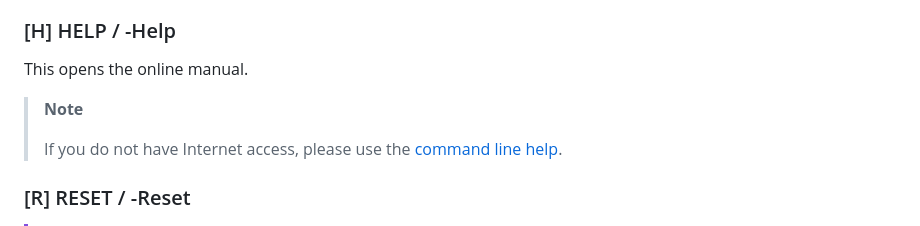
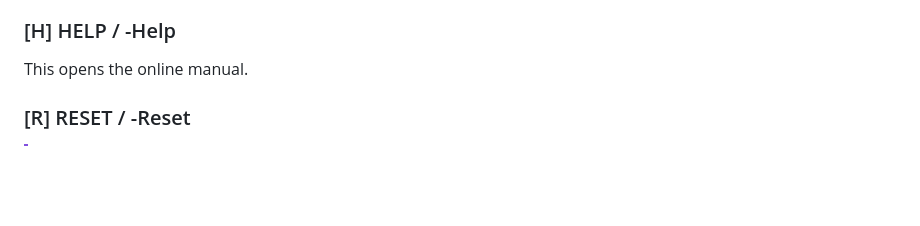
Before and after one commit to microsoft/ComplianceUtility, a Markdown page: Manuals/3.1.3/Manual-Mac.md, the part around the change. Drawn GitHub-style; blank space fills up the shorter version.

```diff
--- a/Manuals/3.1.3/Manual-Mac.md
+++ b/Manuals/3.1.3/Manual-Mac.md
@@ -264,10 +264,6 @@ This displays the [MIT License](#mit-license).
 
 This opens the online manual.
 
-> **Note**
->
-> If you do not have Internet access, please use the [command line help](#command-line-help).
-
 ### [R] RESET / -Reset <String> <a name="reset"></a>
 
 > [!IMPORTANT]
```
